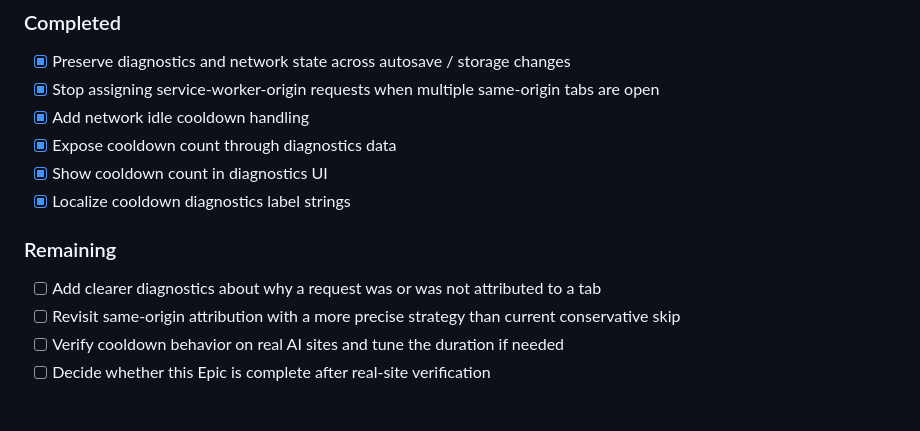
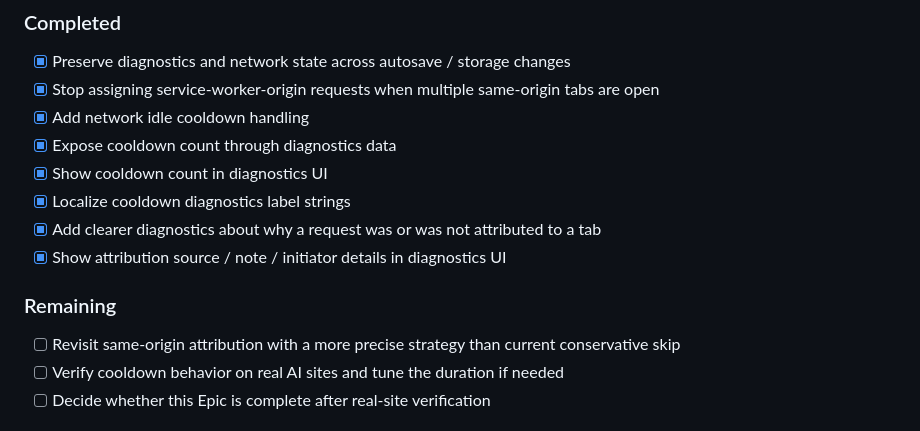
Before and after one commit to gsr-4325/tab-beacon, a Markdown page: EPICS.md, the part around the change. GitHub-like rendering.

```diff
--- a/EPICS.md
+++ b/EPICS.md
@@ -50,9 +50,10 @@ It mirrors the current roadmap, but groups work strictly by Epic so it is easier
 - [x] Expose cooldown count through diagnostics data
 - [x] Show cooldown count in diagnostics UI
 - [x] Localize cooldown diagnostics label strings
+- [x] Add clearer diagnostics about why a request was or was not attributed to a tab
+- [x] Show attribution source / note / initiator details in diagnostics UI
 
 ### Remaining
-- [ ] Add clearer diagnostics about why a request was or was not attributed to a tab
 - [ ] Revisit same-origin attribution with a more precise strategy than current conservative skip
 - [ ] Verify cooldown behavior on real AI sites and tune the duration if needed
 - [ ] Decide whether this Epic is complete after real-site verification
```
Also changed, not shown: ROADMAP.md (+6 -4 lines).
